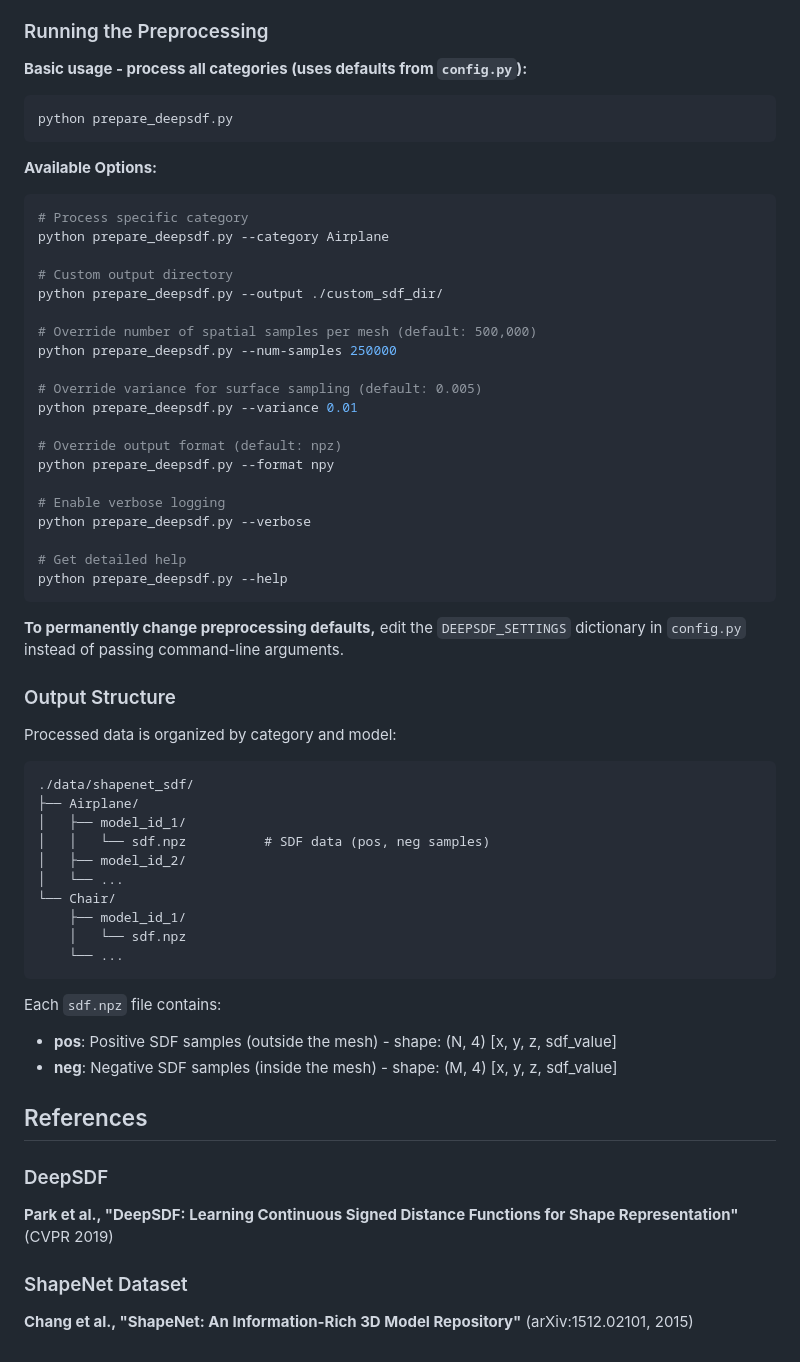
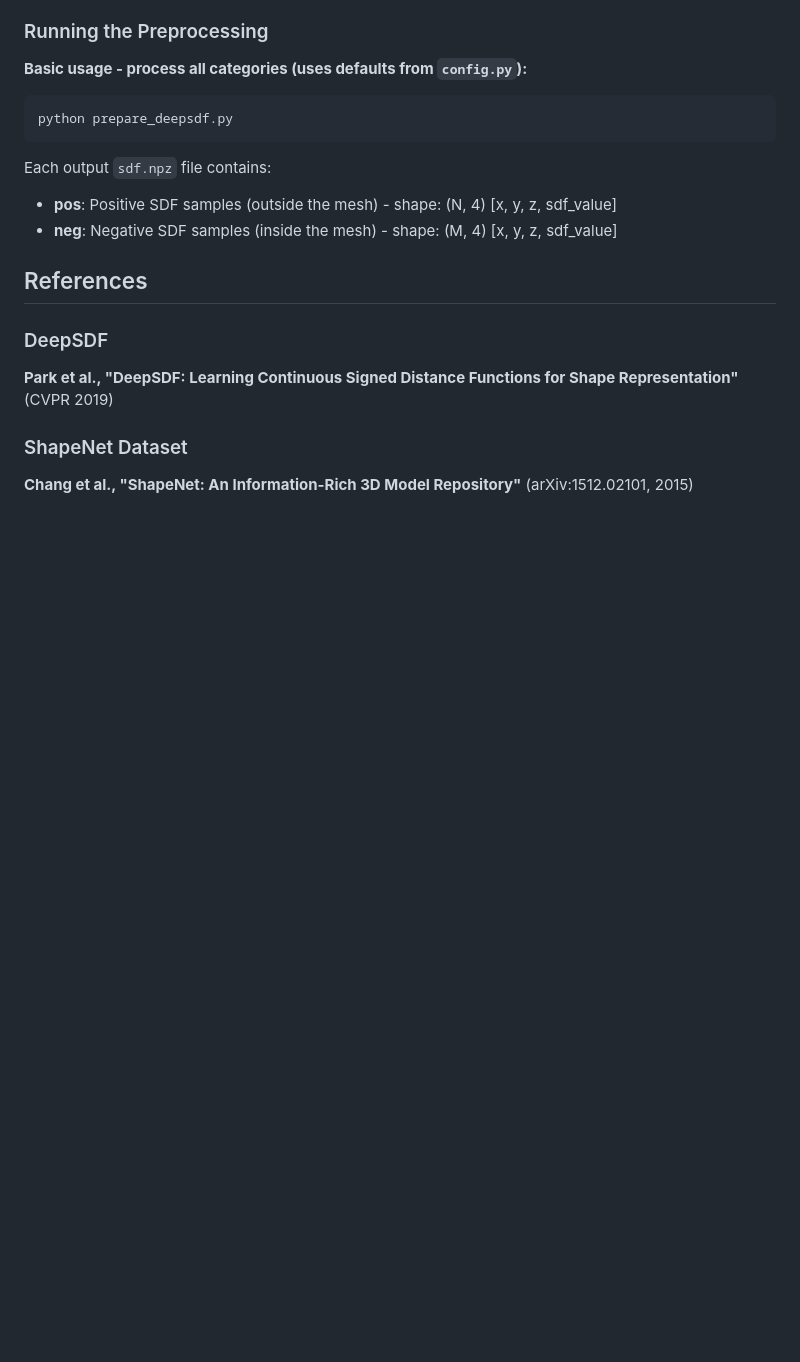
Before and after one commit to Ardacandra/ai6131_3d_deep_learning_final_project, a Markdown page: README.md, the part around the change. Drawn GitHub-style; blank space fills up the shorter version.

Commit message:
make readme more concise

````diff
--- a/README.md
+++ b/README.md
@@ -131,51 +131,7 @@ The preprocessing pipeline implements the methodology from the DeepSDF paper (Pa
 python prepare_deepsdf.py
 ```
 
-**Available Options:**
-
-```bash
-# Process specific category
-python prepare_deepsdf.py --category Airplane
-
-# Custom output directory
-python prepare_deepsdf.py --output ./custom_sdf_dir/
-
-# Override number of spatial samples per mesh (default: 500,000)
-python prepare_deepsdf.py --num-samples 250000
-
-# Override variance for surface sampling (default: 0.005)
-python prepare_deepsdf.py --variance 0.01
-
-# Override output format (default: npz)
-python prepare_deepsdf.py --format npy
-
-# Enable verbose logging
-python prepare_deepsdf.py --verbose
-
-# Get detailed help
-python prepare_deepsdf.py --help
-```
-
-**To permanently change preprocessing defaults,** edit the `DEEPSDF_SETTINGS` dictionary in `config.py` instead of passing command-line arguments.
-
-### Output Structure
-
-Processed data is organized by category and model:
-
-```
-./data/shapenet_sdf/
-├── Airplane/
-│   ├── model_id_1/
-│   │   └── sdf.npz          # SDF data (pos, neg samples)
-│   ├── model_id_2/
-│   └── ...
-└── Chair/
-    ├── model_id_1/
-    │   └── sdf.npz
-    └── ...
-```
-
-Each `sdf.npz` file contains:
+Each output `sdf.npz` file contains:
 - **pos**: Positive SDF samples (outside the mesh) - shape: (N, 4) [x, y, z, sdf_value]
 - **neg**: Negative SDF samples (inside the mesh) - shape: (M, 4) [x, y, z, sdf_value]
 
````
